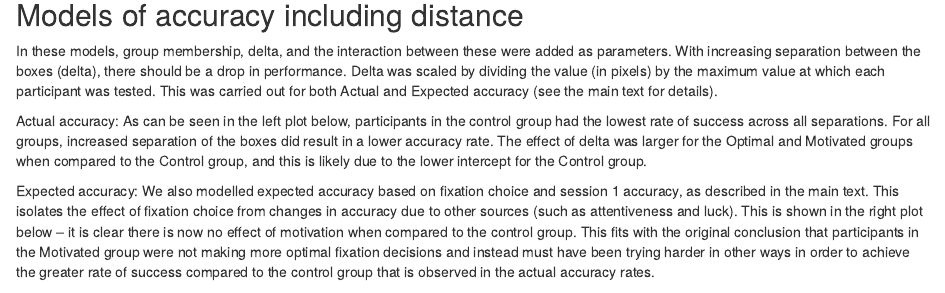
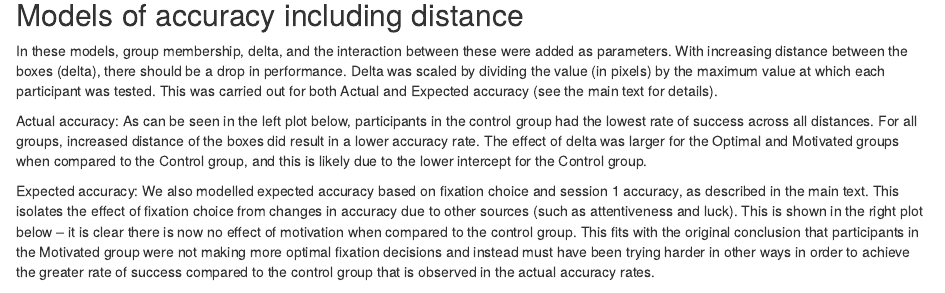
Before and after one commit to warren-james/Motivation_and_Decisions, an R Markdown document (Supplementary_Materials/Supplementary_Material.Rmd): the page in a window 1100 px wide, from 1980 px down. Rendered offline with R 4.5, knitr and Pandoc, with nearby package versions; some code elsewhere in the file could not run offline.

Commit message:
Altered separations to be distances

````diff
--- a/Supplementary_Materials/Supplementary_Material.Rmd
+++ b/Supplementary_Materials/Supplementary_Material.Rmd
@@ -83,9 +83,9 @@ plt_part1 +
 ```
 
 ## Models of accuracy including distance
-In these models, group membership, delta, and the interaction between these were added as parameters. With increasing separation between the boxes (delta), there should be a drop in performance. Delta was scaled by dividing the value (in pixels) by the maximum value at which each participant was tested. This was carried out for both Actual and Expected accuracy (see the main text for details).
+In these models, group membership, delta, and the interaction between these were added as parameters. With increasing distance between the boxes (delta), there should be a drop in performance. Delta was scaled by dividing the value (in pixels) by the maximum value at which each participant was tested. This was carried out for both Actual and Expected accuracy (see the main text for details).
 
-Actual accuracy: As can be seen in the left plot below, participants in the control group had the lowest rate of success across all separations. For all groups, increased separation of the boxes did result in a lower accuracy rate. The effect of delta was larger for the Optimal and Motivated groups when compared to the Control group, and this is likely due to the lower intercept for the Control group.
+Actual accuracy: As can be seen in the left plot below, participants in the control group had the lowest rate of success across all distances. For all groups, increased distance of the boxes did result in a lower accuracy rate. The effect of delta was larger for the Optimal and Motivated groups when compared to the Control group, and this is likely due to the lower intercept for the Control group.
 
 Expected accuracy: We also modelled expected accuracy based on fixation choice and session 1 accuracy, as described in the main text. This isolates the effect of fixation choice from changes in accuracy due to other sources (such as attentiveness and luck). This is shown in the right plot below – it is clear there is now no effect of motivation when compared to the control group. This fits with the original conclusion that participants in the Motivated group were not making more optimal fixation decisions and instead must have been trying harder in other ways in order to achieve the greater rate of success compared to the control group that is observed in the actual accuracy rates.
 ```{r Delta model, include = F}
````
Also changed, not shown: Figures/Part2_timeline_full.png (deleted), Figures/Part_1_timeline.png (deleted), Supplementary_Materials/Supplementary_Material.html.
